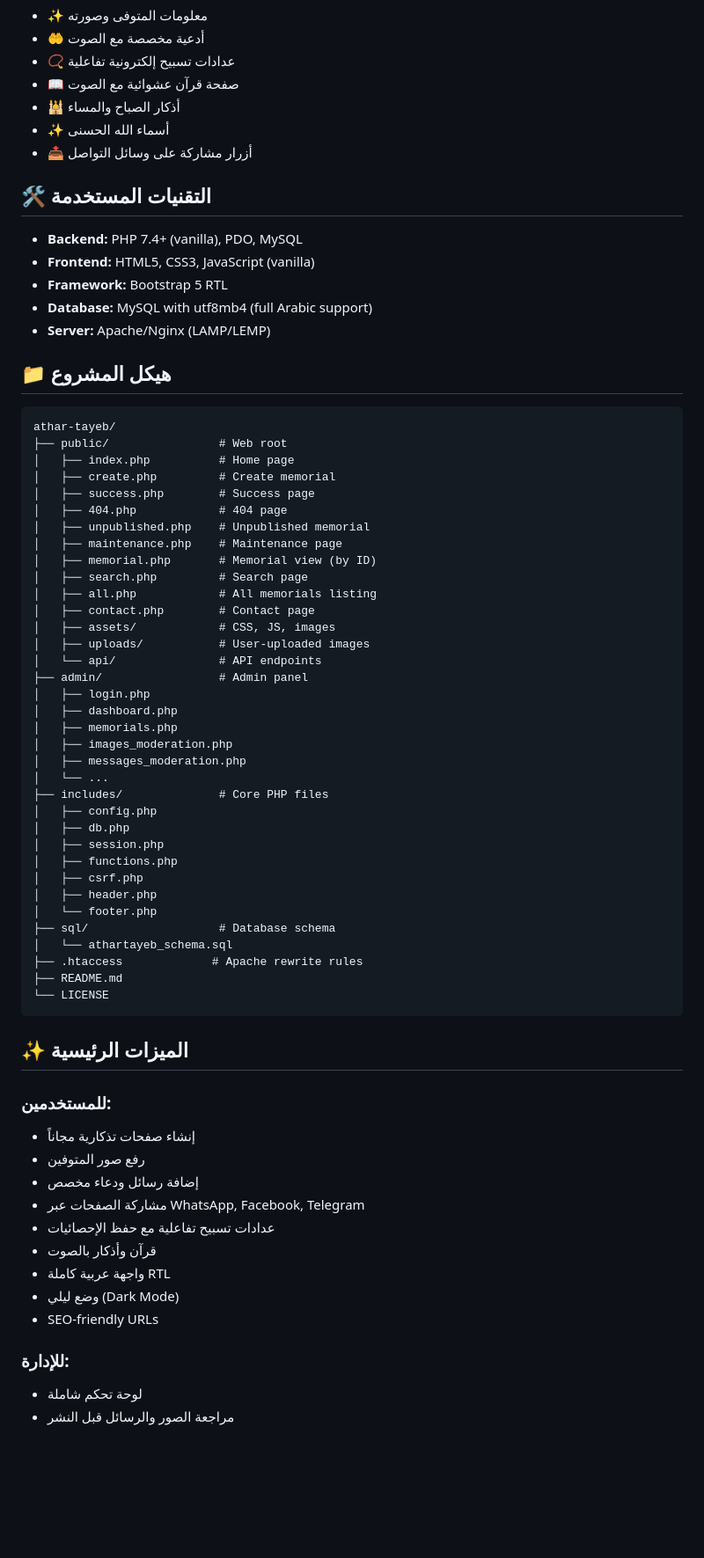
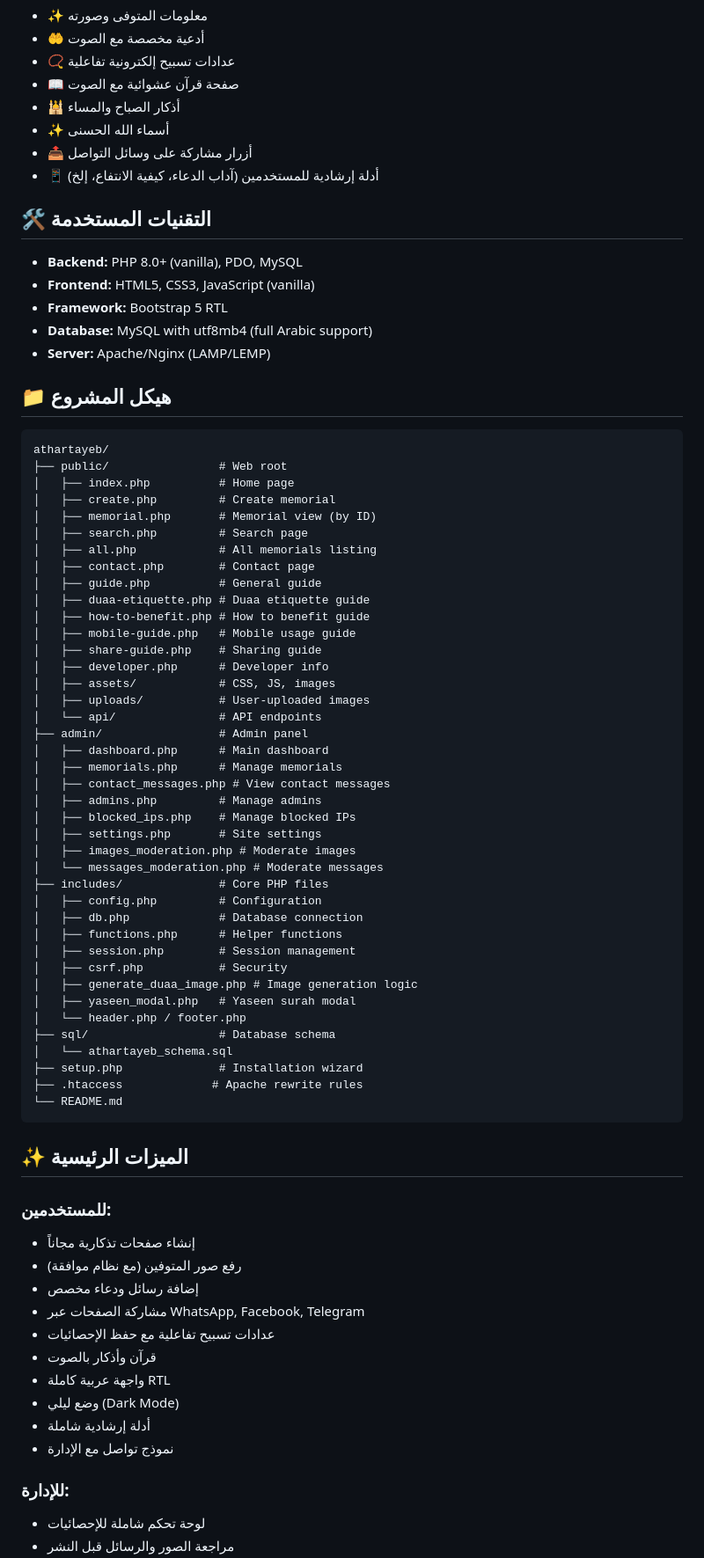
Before and after one commit to WalidFekry/Athar-Tayeb, a Markdown page: README.md, the part around the change printed below. Shown: that part at 88% size. Rendered like a GitHub page; blank space fills up the shorter version.

Commit message:
docs: update project README

````diff
--- a/README.md
+++ b/README.md
@@ -13,10 +13,11 @@
 - 🕌 أذكار الصباح والمساء
 - ✨ أسماء الله الحسنى
 - 📤 أزرار مشاركة على وسائل التواصل
+- 📱 أدلة إرشادية للمستخدمين (آداب الدعاء، كيفية الانتفاع، إلخ)
 
 ## 🛠️ التقنيات المستخدمة
 
-- **Backend:** PHP 7.4+ (vanilla), PDO, MySQL
+- **Backend:** PHP 8.0+ (vanilla), PDO, MySQL
 - **Frontend:** HTML5, CSS3, JavaScript (vanilla)
 - **Framework:** Bootstrap 5 RTL
 - **Database:** MySQL with utf8mb4 (full Arabic support)
@@ -25,56 +26,62 @@
 ## 📁 هيكل المشروع
 
 ```
-athar-tayeb/
+athartayeb/
 ├── public/                # Web root
 │   ├── index.php          # Home page
 │   ├── create.php         # Create memorial
-│   ├── success.php        # Success page
-│   ├── 404.php            # 404 page
-│   ├── unpublished.php    # Unpublished memorial
-│   ├── maintenance.php    # Maintenance page
 │   ├── memorial.php       # Memorial view (by ID)
 │   ├── search.php         # Search page
 │   ├── all.php            # All memorials listing
 │   ├── contact.php        # Contact page
+│   ├── guide.php          # General guide
+│   ├── duaa-etiquette.php # Duaa etiquette guide
+│   ├── how-to-benefit.php # How to benefit guide
+│   ├── mobile-guide.php   # Mobile usage guide
+│   ├── share-guide.php    # Sharing guide
+│   ├── developer.php      # Developer info
 │   ├── assets/            # CSS, JS, images
 │   ├── uploads/           # User-uploaded images
 │   └── api/               # API endpoints
 ├── admin/                 # Admin panel
-│   ├── login.php
-│   ├── dashboard.php
-│   ├── memorials.php
-│   ├── images_moderation.php
-│   ├── messages_moderation.php
-│   └── ...
+│   ├── dashboard.php      # Main dashboard
+│   ├── memorials.php      # Manage memorials
+│   ├── contact_messages.php # View contact messages
+│   ├── admins.php         # Manage admins
+│   ├── blocked_ips.php    # Manage blocked IPs
+│   ├── settings.php       # Site settings
+│   ├── images_moderation.php # Moderate images
+│   └── messages_moderation.php # Moderate messages
 ├── includes/              # Core PHP files
-│   ├── config.php
-│   ├── db.php
-│   ├── session.php
-│   ├── functions.php
-│   ├── csrf.php
-│   ├── header.php
-│   └── footer.php
+│   ├── config.php         # Configuration
+│   ├── db.php             # Database connection
+│   ├── functions.php      # Helper functions
+│   ├── session.php        # Session management
+│   ├── csrf.php           # Security
+│   ├── generate_duaa_image.php # Image generation logic
+│   ├── yaseen_modal.php   # Yaseen surah modal
+│   └── header.php / footer.php
 ├── sql/                   # Database schema
 │   └── athartayeb_schema.sql
+├── setup.php              # Installation wizard
 ├── .htaccess             # Apache rewrite rules
-├── README.md
-└── LICENSE
+└── README.md
 ```
 
 ## ✨ الميزات الرئيسية
 
 ### للمستخدمين:
 - إنشاء صفحات تذكارية مجاناً
-- رفع صور المتوفين
+- رفع صور المتوفين (مع نظام موافقة)
 - إضافة رسائل ودعاء مخصص
 - مشاركة الصفحات عبر WhatsApp, Facebook, Telegram
 - عدادات تسبيح تفاعلية مع حفظ الإحصائيات
 - قرآن وأذكار بالصوت
 - واجهة عربية كاملة RTL
 - وضع ليلي (Dark Mode)
-- SEO-friendly URLs
+- أدلة إرشادية شاملة
+- نموذج تواصل مع الإدارة
 
 ### للإدارة:
-- لوحة تحكم شاملة
+- لوحة تحكم شاملة للإحصائيات
 - مراجعة الصور والرسائل قبل النشر
````
Also changed, not shown: other parts of README.md (+33 -50 lines).
